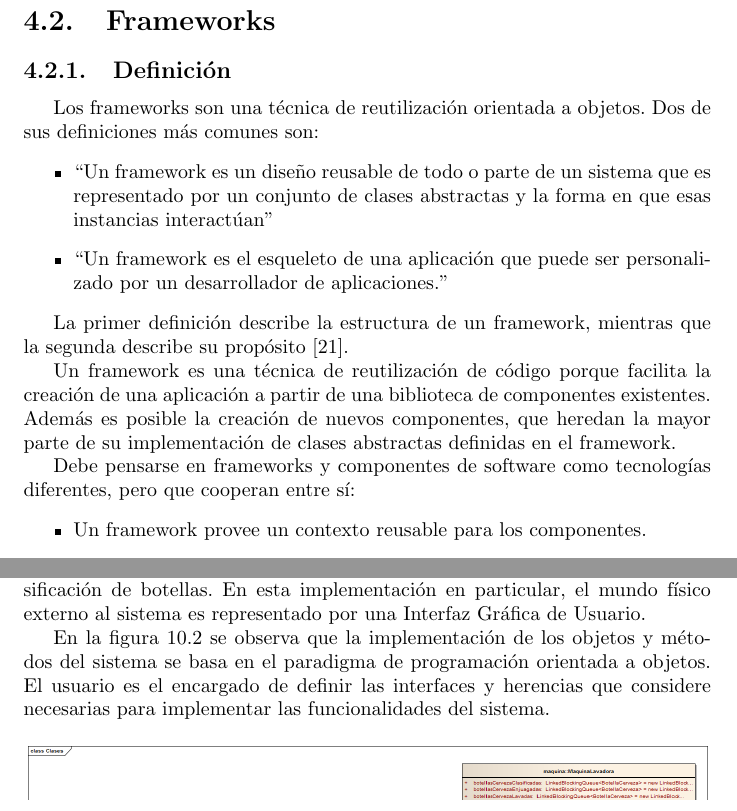
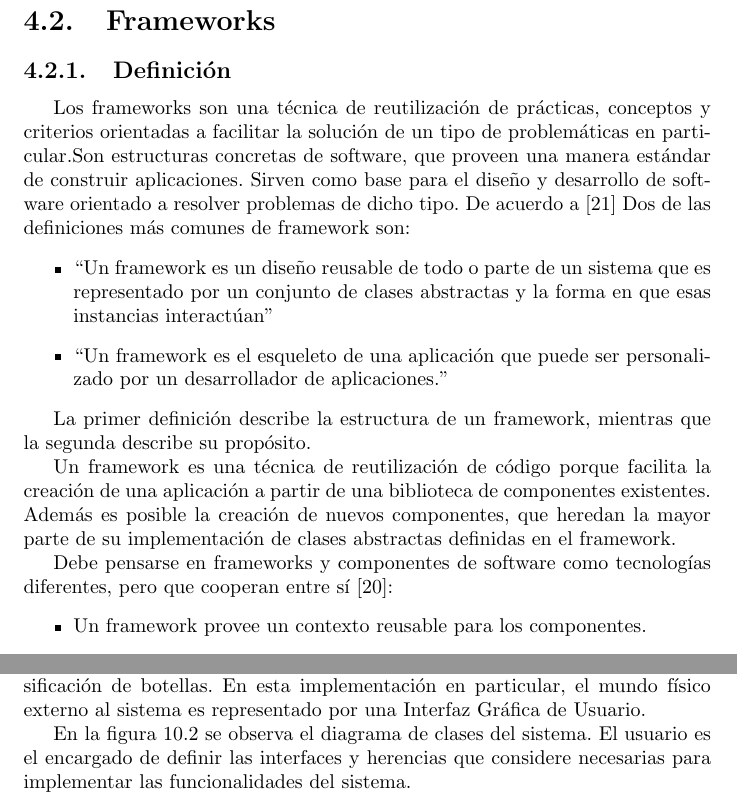
Before and after one commit to juanjoarce7456/baboon, a LaTeX document (InformeBaboon/InformeBaboon.tex, which reads InformeBaboon/sections/MarcoTeorico/Frameworks.tex, InformeBaboon/sections/baboon_framework/ejemplos_de_uso/LavadoraBotellas.tex): two parts of pages 43 and 138 of 150, joined at a grey line, cut so that both start at the same text. Compiled offline with pdfLaTeX.

Commit message:
Solving comments from last review

```diff
--- a/InformeBaboon/sections/MarcoTeorico/Frameworks.tex
+++ b/InformeBaboon/sections/MarcoTeorico/Frameworks.tex
@@ -4,8 +4,13 @@
 
 \subsection{Definición}
 
-Los frameworks son una técnica de reutilización orientada a objetos. Dos de sus
-definiciones más comunes son:
+Los frameworks son una técnica de reutilización de prácticas, conceptos y
+criterios orientadas a facilitar la solución de un tipo de problemáticas en
+particular.Son estructuras concretas de software, que proveen una manera
+estándar de construir aplicaciones. Sirven como base para el diseño y
+desarrollo de software orientado a resolver problemas de dicho tipo.
+De acuerdo a \cite{Johnson97} Dos de las definiciones más comunes de framework
+son:
 \begin{itemize}
   \item ``Un framework es un diseño reusable de todo o parte de un sistema que es
   representado por un conjunto de clases abstractas y la forma en que esas
@@ -15,7 +20,7 @@ definiciones más comunes son:
 \end{itemize}
 
  La primer definición describe la estructura de un framework, mientras que la
- segunda describe su propósito \cite{Johnson97}.
+ segunda describe su propósito.
 
 Un framework es una técnica de reutilización de código porque facilita la
 creación de una aplicación a partir de una biblioteca de componentes existentes.
@@ -23,7 +28,7 @@ Además es posible la creación de nuevos componentes, que heredan la mayor part
 de su implementación de clases abstractas definidas en el framework.
 
 Debe pensarse en frameworks y componentes de software como tecnologías
-diferentes, pero que cooperan entre sí:
+diferentes, pero que cooperan entre sí \cite{JohnsonFeb97}:
 \begin{itemize}
   \item Un framework provee un contexto reusable para los componentes.
   \item Un framework es más abstracto y flexible que los componentes.
--- a/InformeBaboon/sections/baboon_framework/ejemplos_de_uso/LavadoraBotellas.tex
+++ b/InformeBaboon/sections/baboon_framework/ejemplos_de_uso/LavadoraBotellas.tex
@@ -199,11 +199,10 @@ lavado y clasificación de botellas. En esta implementación en particular, el
 mundo físico externo al sistema es representado por una Interfaz Gráfica de
 Usuario.
 
-En la figura~\ref{fig:diagrama_clases_lavadora_botellas} se observa que la
-implementación de los objetos y métodos del sistema se basa en el paradigma de
-programación orientada a objetos. El usuario es el encargado de definir las
-interfaces y herencias que considere necesarias para implementar las
-funcionalidades del sistema.
+En la figura~\ref{fig:diagrama_clases_lavadora_botellas} se observa el diagrama
+de clases del sistema. El usuario es el encargado de definir las interfaces y
+herencias que considere necesarias para implementar las funcionalidades del
+sistema.
 \begin{figure}[H]
     \centering
     \includegraphics[width=120mm]{diagrama_clases_lavadora_botellas}
```
Also changed, not shown: InformeBaboon/sections/baboon_framework/ejemplos_de_uso/LavadoraBotellas.tex (15 more changed lines).
